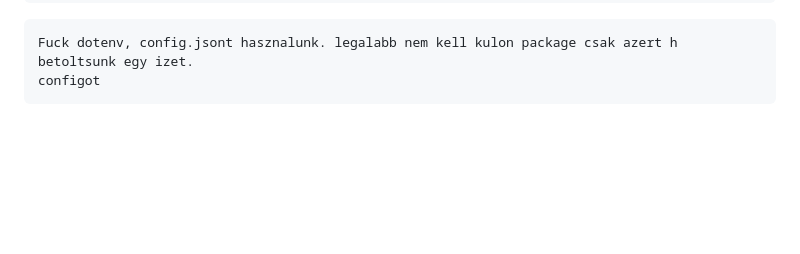
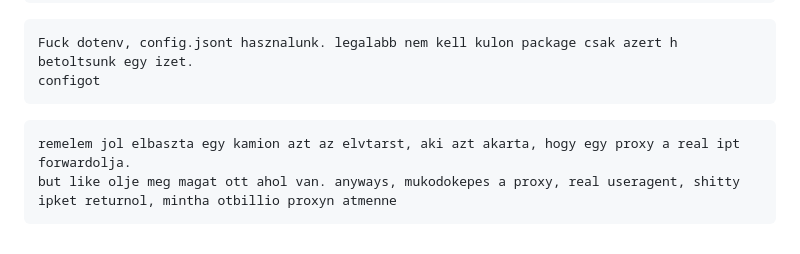
Before and after one commit to QwIT-Development/Domain, a Markdown page: readme.md, the part around the change. Rendered like a GitHub page; blank space fills up the shorter version.

````diff
--- a/readme.md
+++ b/readme.md
@@ -22,3 +22,7 @@ meg nem kell allandoan rebuildelni a kodot, csak azert, hogy fusson. (kezben tar
 Fuck dotenv, config.jsont hasznalunk. legalabb nem kell kulon package csak azert h betoltsunk egy izet.
 configot
 ```
+```
+remelem jol elbaszta egy kamion azt az elvtarst, aki azt akarta, hogy egy proxy a real ipt forwardolja.
+but like olje meg magat ott ahol van. anyways, mukodokepes a proxy, real useragent, shitty ipket returnol, mintha otbillio proxyn atmenne
+```
````
